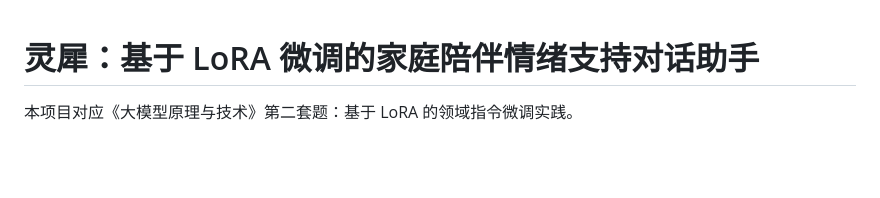
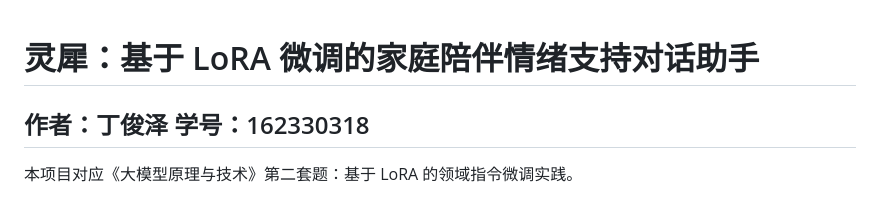
Before and after one commit to dengdeng55525/NUAA-LargeModel-Lingxi, a Markdown page: README.md, the part around the change. Drawn GitHub-style; blank space fills up the shorter version.

Commit message:
Add author information to README

```diff
--- a/README.md
+++ b/README.md
@@ -1,4 +1,6 @@
 # 灵犀：基于 LoRA 微调的家庭陪伴情绪支持对话助手
+
+## 作者：丁俊泽 学号：162330318
 
 本项目对应《大模型原理与技术》第二套题：基于 LoRA 的领域指令微调实践。
 
```
